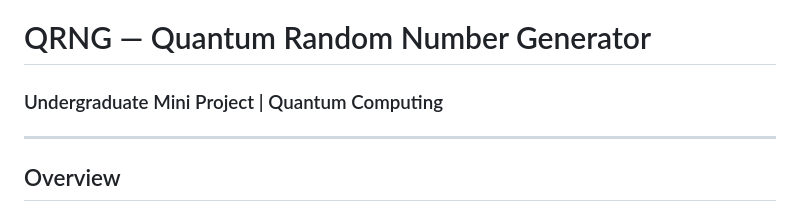
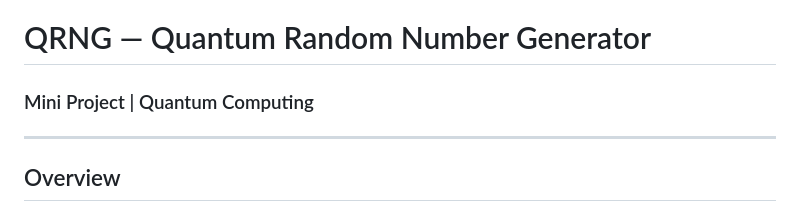
Before and after one commit to shikharlol/QRNG_Qiskit, a Markdown page: README.md, the part around the change. Drawn GitHub-style.

```diff
--- a/README.md
+++ b/README.md
@@ -1,6 +1,6 @@
 
 # QRNG — Quantum Random Number Generator
-### Undergraduate Mini Project | Quantum Computing
+###  Mini Project | Quantum Computing
 
 ---
 
```
